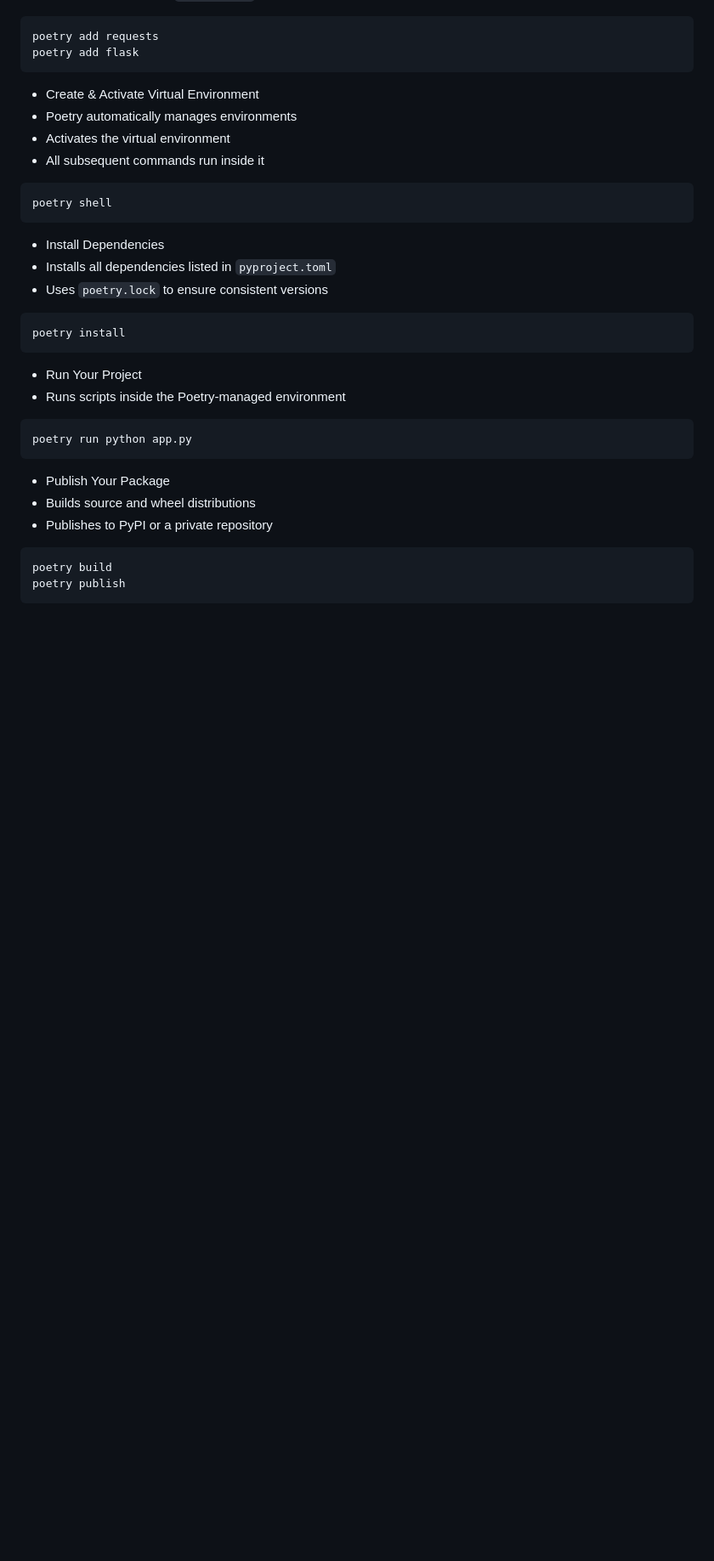
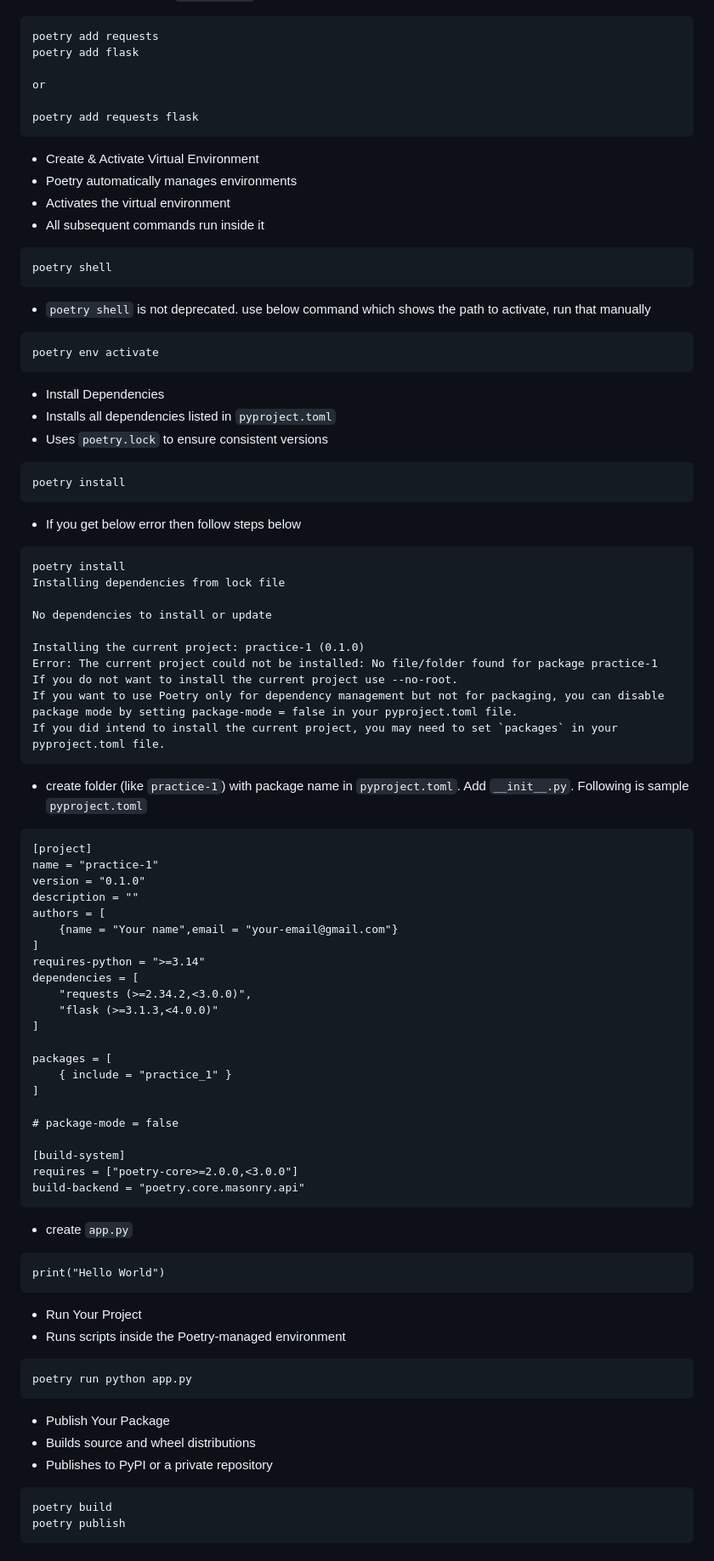
Before and after one commit to donthuavinashbabu/python, a Markdown page: virtual-environments.md, the part around one of its changes. Shown at 85% size. Rendered like a GitHub page; blank space fills up the shorter version.

Commit message:
poetry practice commands

````diff
--- a/virtual-environments.md
+++ b/virtual-environments.md
@@ -239,6 +236,10 @@ poetry init
 ```
 poetry add requests
 poetry add flask
+
+or
+
+poetry add requests flask
 ```
 
 - Create & Activate Virtual Environment
@@ -248,12 +249,59 @@ poetry add flask
 ```
 poetry shell
 ```
+- `poetry shell` is not deprecated. use below command which shows the path to activate, run that manually
+```
+poetry env activate
+```
 
 - Install Dependencies
 - Installs all dependencies listed in `pyproject.toml`
 - Uses `poetry.lock` to ensure consistent versions
 ```
 poetry install
+```
+- If you get below error then follow steps below
+```
+poetry install
+Installing dependencies from lock file
+
+No dependencies to install or update
+
+Installing the current project: practice-1 (0.1.0)
+Error: The current project could not be installed: No file/folder found for package practice-1
+If you do not want to install the current project use --no-root.
+If you want to use Poetry only for dependency management but not for packaging, you can disable package mode by setting package-mode = false in your pyproject.toml file.
+If you did intend to install the current project, you may need to set `packages` in your pyproject.toml file.
+```
+- create folder (like `practice-1`) with package name in `pyproject.toml`. Add `__init__.py`. Following is sample `pyproject.toml`
+```
+[project]
+name = "practice-1"
+version = "0.1.0"
+description = ""
+authors = [
+    {name = "Your name",email = "your-email@gmail.com"}
+]
+requires-python = ">=3.14"
+dependencies = [
+    "requests (>=2.34.2,<3.0.0)",
+    "flask (>=3.1.3,<4.0.0)"
+]
+
+packages = [
+    { include = "practice_1" }
+]
+
+# package-mode = false
+
+[build-system]
+requires = ["poetry-core>=2.0.0,<3.0.0"]
+build-backend = "poetry.core.masonry.api"
+```
+
+- create `app.py`
+```
+print("Hello World")
 ```
 
 - Run Your Project
````
Also changed, not shown: other parts of virtual-environments.md (+12 -15 lines).
